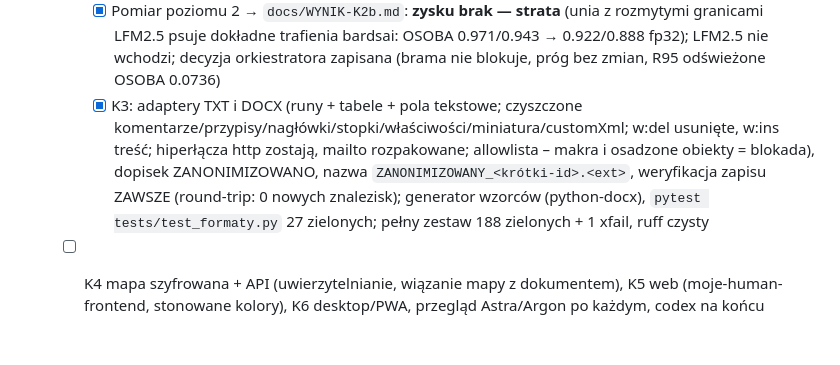
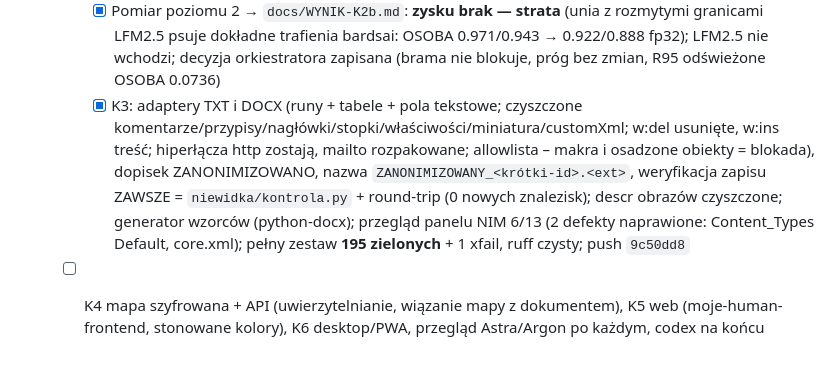
Before and after one commit to AuCourDe/niewidka, a Markdown page: todo.md, the part around the change. Rendered like a GitHub page.

Commit message:
Backlog: statusy K2b/K3 (195 testów, push ab76328)
Co-Authored-By: GLM via claude-glm

```diff
--- a/todo.md
+++ b/todo.md
@@ -59,5 +59,5 @@
     - [x] ONNX wyeksportowany jednorazowo (`narzedzia/eksport_lfm25.py`): fp32 (sanity 1,5e-05, 0 różnic argmax) + INT8 dynamiczne; inferencja wyłącznie onnxruntime. **INT8 psuje recall solo (0.398 vs 0.553) — odpada**
     - [x] Adapter LFM2.5 za wspólnym Protocol (`ADAPTER_LFM25`, BIOES w zdekoduj_bio, trim whitespace offsetów BPE), testy TDD (marker `model`); naprawa FN reguł z nowego korpusu (TELEFON 1-4 stacjonarne, DATA ISO) — poziom 1: wszystkie progi K1 1.000/1.000
     - [x] Pomiar poziomu 2 → `docs/WYNIK-K2b.md`: **zysku brak — strata** (unia z rozmytymi granicami LFM2.5 psuje dokładne trafienia bardsai: OSOBA 0.971/0.943 → 0.922/0.888 fp32); LFM2.5 nie wchodzi; decyzja orkiestratora zapisana (brama nie blokuje, próg bez zmian, R95 odświeżone OSOBA 0.0736)
-    - [x] K3: adaptery TXT i DOCX (runy + tabele + pola tekstowe; czyszczone komentarze/przypisy/nagłówki/stopki/właściwości/miniatura/customXml; w:del usunięte, w:ins treść; hiperłącza http zostają, mailto rozpakowane; allowlista – makra i osadzone obiekty = blokada), dopisek ZANONIMIZOWANO, nazwa `ZANONIMIZOWANY_<krótki-id>.<ext>`, weryfikacja zapisu ZAWSZE (round-trip: 0 nowych znalezisk); generator wzorców (python-docx), `pytest tests/test_formaty.py` 27 zielonych; pełny zestaw 188 zielonych + 1 xfail, ruff czysty
+    - [x] K3: adaptery TXT i DOCX (runy + tabele + pola tekstowe; czyszczone komentarze/przypisy/nagłówki/stopki/właściwości/miniatura/customXml; w:del usunięte, w:ins treść; hiperłącza http zostają, mailto rozpakowane; allowlista – makra i osadzone obiekty = blokada), dopisek ZANONIMIZOWANO, nazwa `ZANONIMIZOWANY_<krótki-id>.<ext>`, weryfikacja zapisu ZAWSZE = `niewidka/kontrola.py` + round-trip (0 nowych znalezisk); descr obrazów czyszczone; generator wzorców (python-docx); przegląd panelu NIM 6/13 (2 defekty naprawione: Content_Types Default, core.xml); pełny zestaw **195 zielonych** + 1 xfail, ruff czysty; push `9c50dd8`
   - [ ] K4 mapa szyfrowana + API (uwierzytelnianie, wiązanie mapy z dokumentem), K5 web (moje-human-frontend, stonowane kolory), K6 desktop/PWA, przegląd Astra/Argon po każdym, codex na końcu
```
